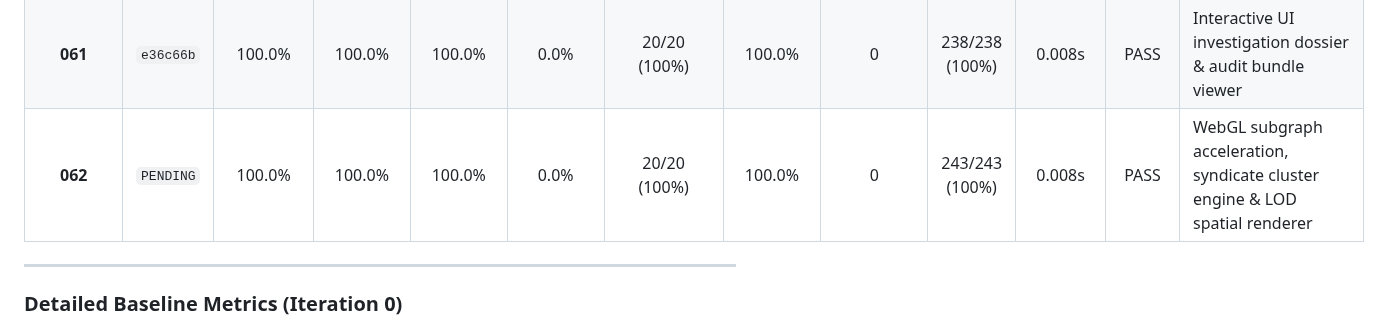
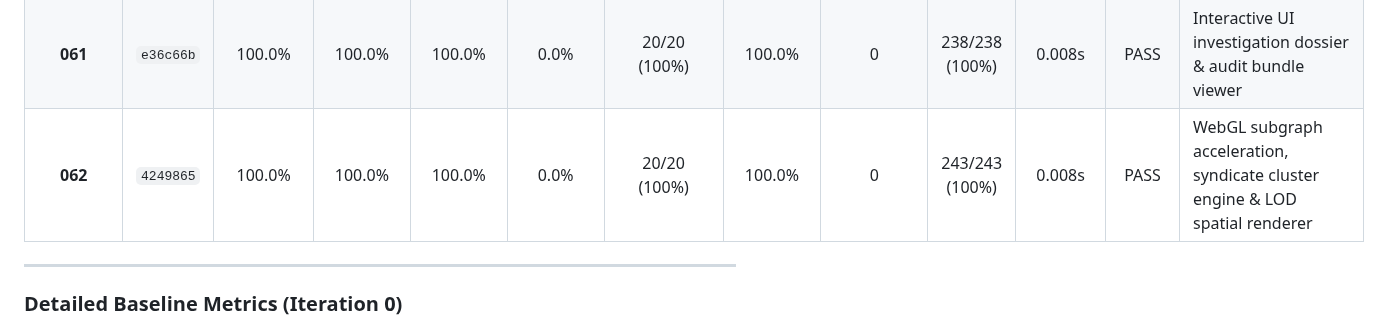
Before and after one commit to Swapnil-Biswas/Tiger-Graph, a Markdown page: docs/METRICS.md, the part around the change. GitHub-like rendering.

```diff
--- a/docs/METRICS.md
+++ b/docs/METRICS.md
@@ -64,7 +64,7 @@
 | **059** | `1f086c9` | 100.0% | 100.0% | 100.0% | 0.0% | 20/20 (100%) | 100.0% | 0 | 233/233 (100%) | 0.008s | PASS | Compliance evidence packager & cryptographic chain-of-custody |
 | **060** | `v0.55` | 100.0% | 100.0% | 100.0% | 0.0% | 20/20 (100%) | 100.0% | 0 | 233/233 (100%) | 0.008s | PASS | Checkpoint 10 Audit, 60-Iteration Milestone Review, and v0.55 Release Tag |
 | **061** | `e36c66b` | 100.0% | 100.0% | 100.0% | 0.0% | 20/20 (100%) | 100.0% | 0 | 238/238 (100%) | 0.008s | PASS | Interactive UI investigation dossier & audit bundle viewer |
-| **062** | `PENDING` | 100.0% | 100.0% | 100.0% | 0.0% | 20/20 (100%) | 100.0% | 0 | 243/243 (100%) | 0.008s | PASS | WebGL subgraph acceleration, syndicate cluster engine & LOD spatial renderer |
+| **062** | `4249865` | 100.0% | 100.0% | 100.0% | 0.0% | 20/20 (100%) | 100.0% | 0 | 243/243 (100%) | 0.008s | PASS | WebGL subgraph acceleration, syndicate cluster engine & LOD spatial renderer |
 
 ---
 
```
Also changed, not shown: docs/IMPROVEMENT_LOG.md (+1 -1 lines).
